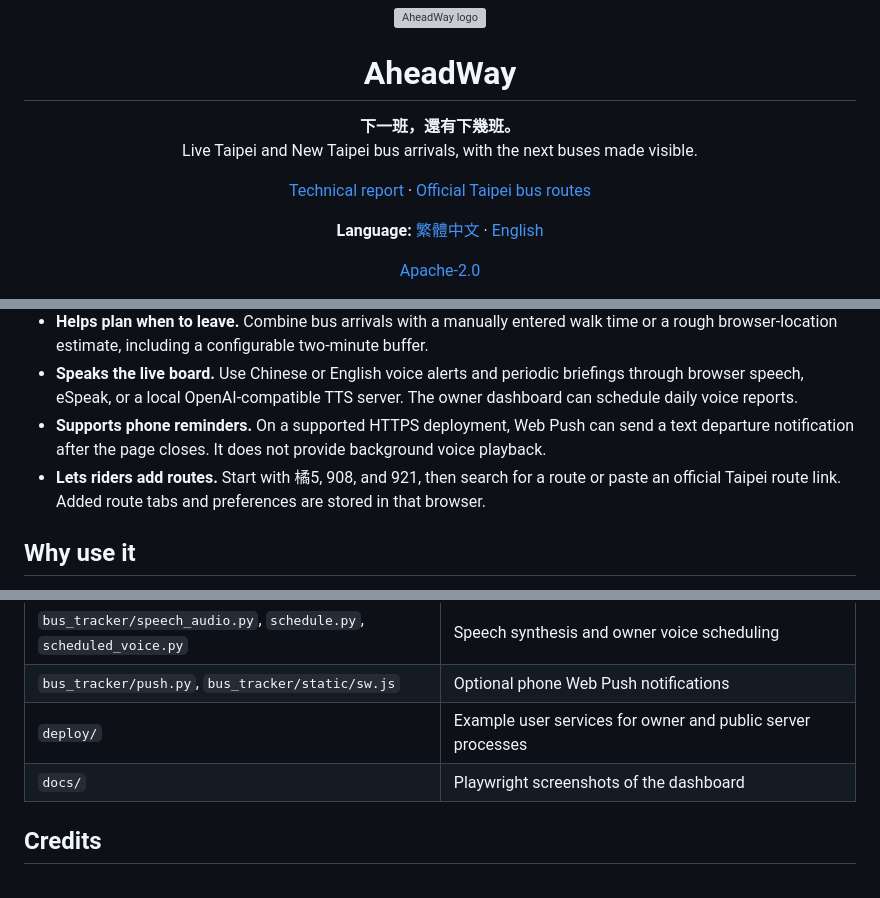
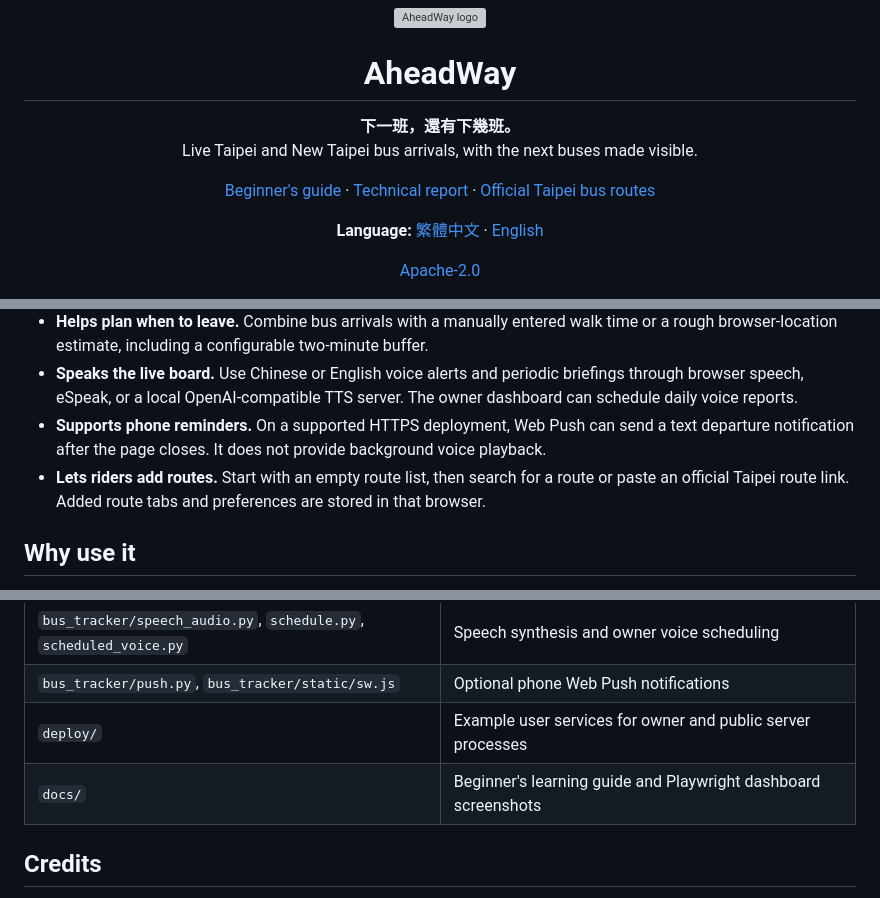
Before and after one commit to JordanWu1997/AheadWay, a Markdown page: README_en.md, 3 parts joined by grey strips. Rendered like a GitHub page; grey boxes are pictures that could not be loaded.

```diff
--- a/README_en.md
+++ b/README_en.md
@@ -3,6 +3,7 @@
   <h1>AheadWay</h1>
   <p><strong>下一班，還有下幾班。</strong><br />Live Taipei and New Taipei bus arrivals, with the next buses made visible.</p>
   <p>
+    <a href="docs/learning-guide.md">Beginner's guide</a> ·
     <a href="bus_tracker/static/technical-report.md">Technical report</a> ·
     <a href="https://pda5284.gov.taipei/MQS/routelist.jsp">Official Taipei bus routes</a>
   </p>
@@ -43,7 +44,7 @@ These Playwright screenshots show the running dashboard with **橘5 → toward B
 - **Helps plan when to leave.** Combine bus arrivals with a manually entered walk time or a rough browser-location estimate, including a configurable two-minute buffer.
 - **Speaks the live board.** Use Chinese or English voice alerts and periodic briefings through browser speech, eSpeak, or a local OpenAI-compatible TTS server. The owner dashboard can schedule daily voice reports.
 - **Supports phone reminders.** On a supported HTTPS deployment, Web Push can send a text departure notification after the page closes. It does not provide background voice playback.
-- **Lets riders add routes.** Start with 橘5, 908, and 921, then search for a route or paste an official Taipei route link. Added route tabs and preferences are stored in that browser.
+- **Lets riders add routes.** Start with an empty route list, then search for a route or paste an official Taipei route link. Added route tabs and preferences are stored in that browser.
 
 ## Why use it
 
@@ -90,7 +93,7 @@ The optional Hugging Face [`speech-to-speech`](https://github.com/huggingface/sp
 | `bus_tracker/speech_audio.py`, `schedule.py`, `scheduled_voice.py` | Speech synthesis and owner voice scheduling |
 | `bus_tracker/push.py`, `bus_tracker/static/sw.js` | Optional phone Web Push notifications |
 | `deploy/` | Example user services for owner and public server processes |
-| `docs/` | Playwright screenshots of the dashboard |
+| `docs/` | Beginner's learning guide and Playwright dashboard screenshots |
 
 ## Credits
 
```
Also changed, not shown: other parts of README_en.md (+2 -0 lines), README.md (+4 -1 lines), docs/learning-guide.md (added, +337 -0 lines).
